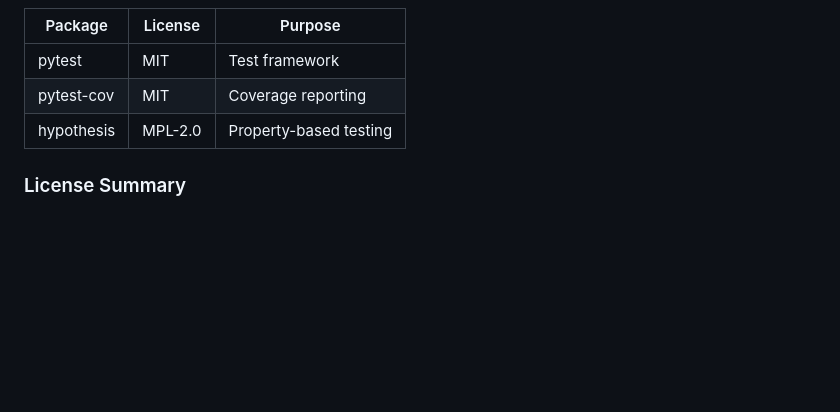
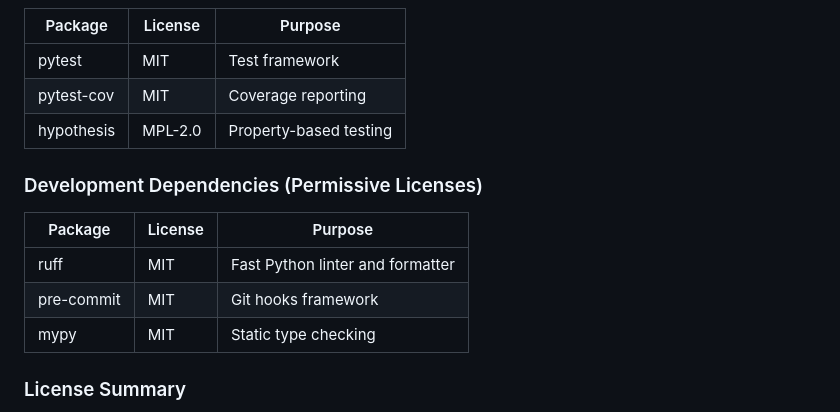
Before and after one commit to mishanilkazreen/misogynous-meme-benchmark-and-modality-audit, a Markdown page: README.md, the part around one of its changes. GitHub-like rendering; blank space fills up the shorter version.

```diff
--- a/README.md
+++ b/README.md
@@ -229,6 +265,14 @@ This project uses the following open source libraries:
 | pytest-cov | MIT | Coverage reporting |
 | hypothesis | MPL-2.0 | Property-based testing |
 
+### Development Dependencies (Permissive Licenses)
+
+| Package | License | Purpose |
+|---------|---------|---------|
+| ruff | MIT | Fast Python linter and formatter |
+| pre-commit | MIT | Git hooks framework |
+| mypy | MIT | Static type checking |
+
 ### License Summary
 
 - All core dependencies use permissive licenses (MIT, BSD, Apache-2.0)
```
Also changed, not shown: other parts of README.md (+44 -8 lines).
